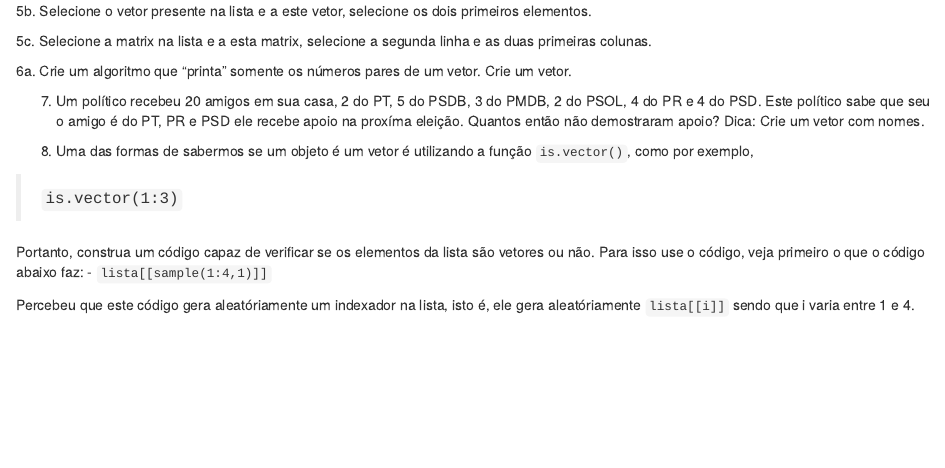
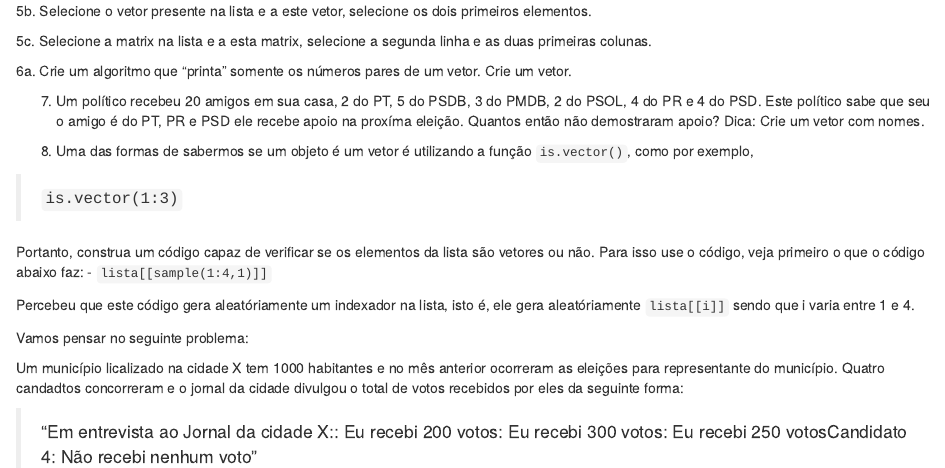
Before and after one commit to ngiachetta/OficinaCIS-USP, an R Markdown document (QuestoesAula1.Rmd): the page in a window 1100 px wide, from 1000 px down. Rendered offline with R 4.5, knitr and Pandoc, with nearby package versions; code that draws random numbers runs with fixed seeds of ours.

Commit message:
Update QuestoesAula1.Rmd

```diff
--- a/QuestoesAula1.Rmd
+++ b/QuestoesAula1.Rmd
@@ -79,3 +79,9 @@ Portanto, construa um código capaz de verificar se os elementos da lista são v
 - `lista[[sample(1:4,1)]]`
 
 Percebeu que este código gera aleatóriamente um indexador na lista, isto é, ele gera aleatóriamente `lista[[i]]` sendo que i varia entre 1 e 4.
+
+Vamos pensar no seguinte problema:
+
+Um município licalizado na cidade X tem 1000 habitantes e no mês anterior ocorreram as eleições para representante do município. Quatro candadtos concorreram e o jornal da cidade divulgou o total de votos recebidos por eles da seguinte forma:
+
+> "Em entrevista ao Jornal da cidade X:\nCantidato 1: Eu recebi 200 votos\nCanditado 2: Eu recebi 300 votos\nCandidato 3: Eu recebi 250 votos\n Candidato 4: Não recebi nenhum voto"
```
